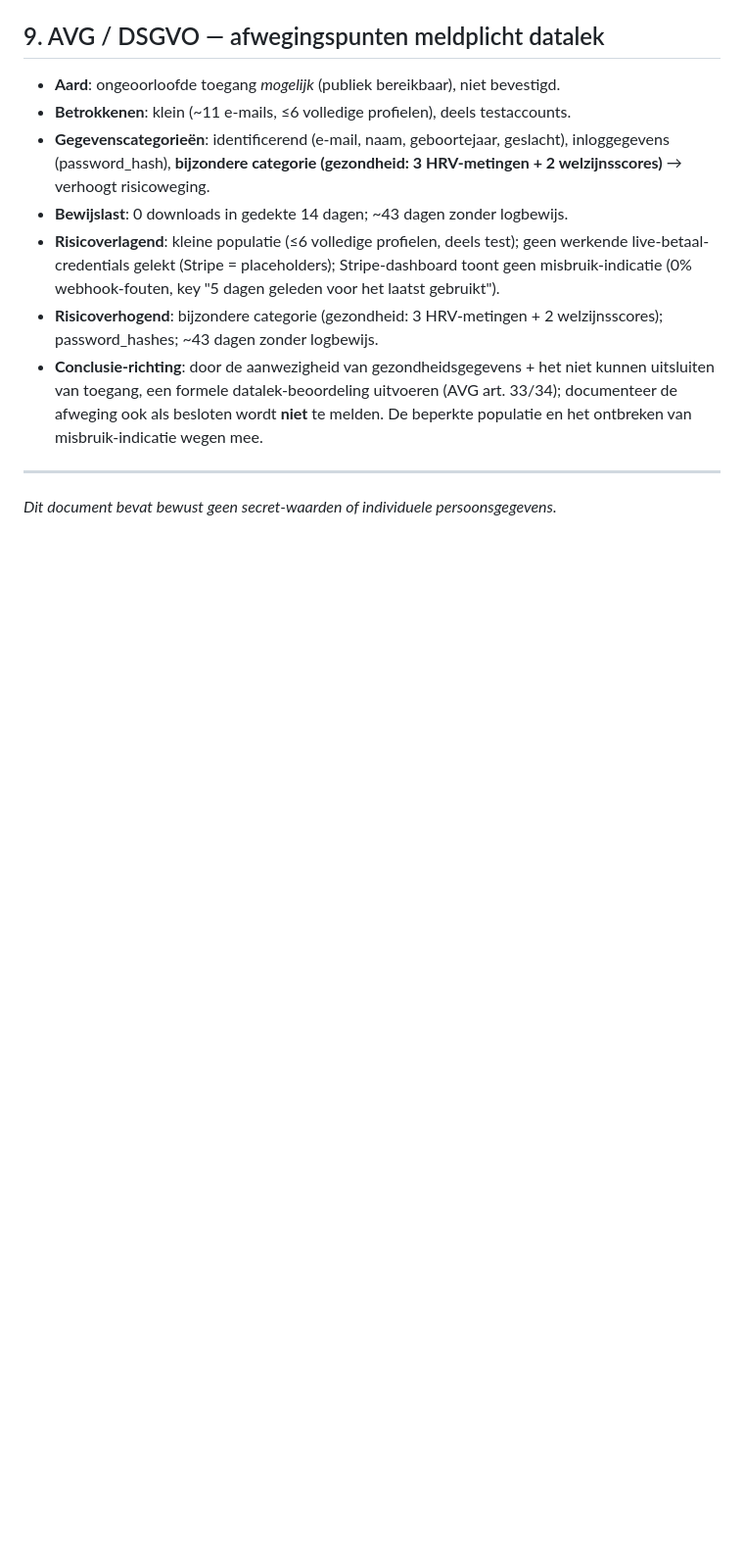
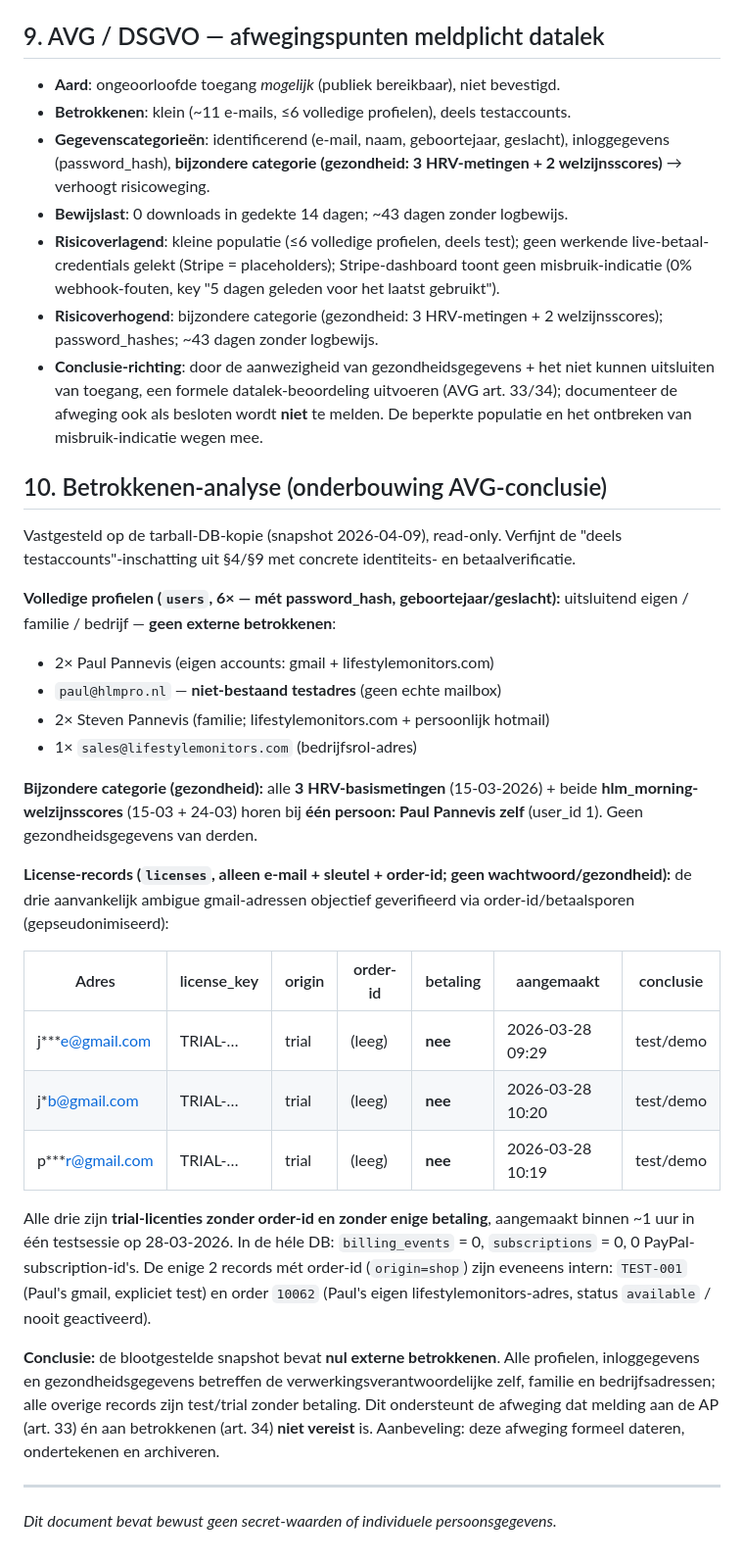
Before and after one commit to paulpannevis-svg/stresschecker, a Markdown page: INCIDENT_2026-06-06_backup_exposure.md, the part around the change. Shown at 98% size. Rendered like a GitHub page; blank space fills up the shorter version.

Commit message:
docs(incident): §10 Betrokkenen-analyse — nul externe betrokkenen onderbouwd
Order-id-/betaalverificatie van de 3 aanvankelijk ambigue gmail-adressen:
alle drie trial-licenties zonder order-id en zonder betaling, aangemaakt
binnen ~1 uur in één testsessie op 28-03-2026 → test/demo, geen klanten.
DB-breed: billing_events=0, subscriptions=0, 0 PayPal-subs; enige 2 records
met order-id zijn intern (TEST-001 + Paul's eigen adres).

§10 legt vast: 6 profielen + alle gezondheidsdata (3 HRV + 2 welzijn, allen
Paul zelf) zijn eigen/familie/bedrijf; gmails gepseudonimiseerd;
paul@hlmpro.nl genoteerd als niet-bestaand testadres. Onderbouwt de
afweging dat AVG-melding (art. 33/34) niet vereist is.

Co-Authored-By: Claude Opus 4.8 (1M context) <noreply@anthropic.com>

```diff
--- a/INCIDENT_2026-06-06_backup_exposure.md
+++ b/INCIDENT_2026-06-06_backup_exposure.md
@@ -172,5 +172,43 @@ geverifieerd dat geen script/cron de tarball opnieuw aanmaakt.
   documenteer de afweging ook als besloten wordt **niet** te melden. De beperkte populatie
   en het ontbreken van misbruik-indicatie wegen mee.
 
+## 10. Betrokkenen-analyse (onderbouwing AVG-conclusie)
+
+Vastgesteld op de tarball-DB-kopie (snapshot 2026-04-09), read-only. Verfijnt de
+"deels testaccounts"-inschatting uit §4/§9 met concrete identiteits- en betaalverificatie.
+
+**Volledige profielen (`users`, 6× — mét password_hash, geboortejaar/geslacht):**
+uitsluitend eigen / familie / bedrijf — **geen externe betrokkenen**:
+- 2× Paul Pannevis (eigen accounts: gmail + lifestylemonitors.com)
+- `paul@hlmpro.nl` — **niet-bestaand testadres** (geen echte mailbox)
+- 2× Steven Pannevis (familie; lifestylemonitors.com + persoonlijk hotmail)
+- 1× `sales@lifestylemonitors.com` (bedrijfsrol-adres)
+
+**Bijzondere categorie (gezondheid):** alle **3 HRV-basismetingen** (15-03-2026) + beide
+**hlm_morning-welzijnsscores** (15-03 + 24-03) horen bij **één persoon: Paul Pannevis zelf**
+(user_id 1). Geen gezondheidsgegevens van derden.
+
+**License-records (`licenses`, alleen e-mail + sleutel + order-id; geen wachtwoord/gezondheid):**
+de drie aanvankelijk ambigue gmail-adressen objectief geverifieerd via order-id/betaalsporen
+(gepseudonimiseerd):
+
+| Adres | license_key | origin | order-id | betaling | aangemaakt | conclusie |
+|---|---|---|---|---|---|---|
+| j***e@gmail.com | TRIAL-… | trial | (leeg) | **nee** | 2026-03-28 09:29 | test/demo |
+| j*b@gmail.com | TRIAL-… | trial | (leeg) | **nee** | 2026-03-28 10:20 | test/demo |
+| p***r@gmail.com | TRIAL-… | trial | (leeg) | **nee** | 2026-03-28 10:19 | test/demo |
+
+Alle drie zijn **trial-licenties zonder order-id en zonder enige betaling**, aangemaakt binnen
+~1 uur in één testsessie op 28-03-2026. In de héle DB: `billing_events` = 0, `subscriptions` = 0,
+0 PayPal-subscription-id's. De enige 2 records mét order-id (`origin=shop`) zijn eveneens intern:
+`TEST-001` (Paul's gmail, expliciet test) en order `10062` (Paul's eigen lifestylemonitors-adres,
+status `available` / nooit geactiveerd).
+
+**Conclusie:** de blootgestelde snapshot bevat **nul externe betrokkenen**. Alle profielen,
+inloggegevens en gezondheidsgegevens betreffen de verwerkingsverantwoordelijke zelf, familie en
+bedrijfsadressen; alle overige records zijn test/trial zonder betaling. Dit ondersteunt de
+afweging dat melding aan de AP (art. 33) én aan betrokkenen (art. 34) **niet vereist** is.
+Aanbeveling: deze afweging formeel dateren, ondertekenen en archiveren.
+
 ---
 *Dit document bevat bewust geen secret-waarden of individuele persoonsgegevens.*
```
